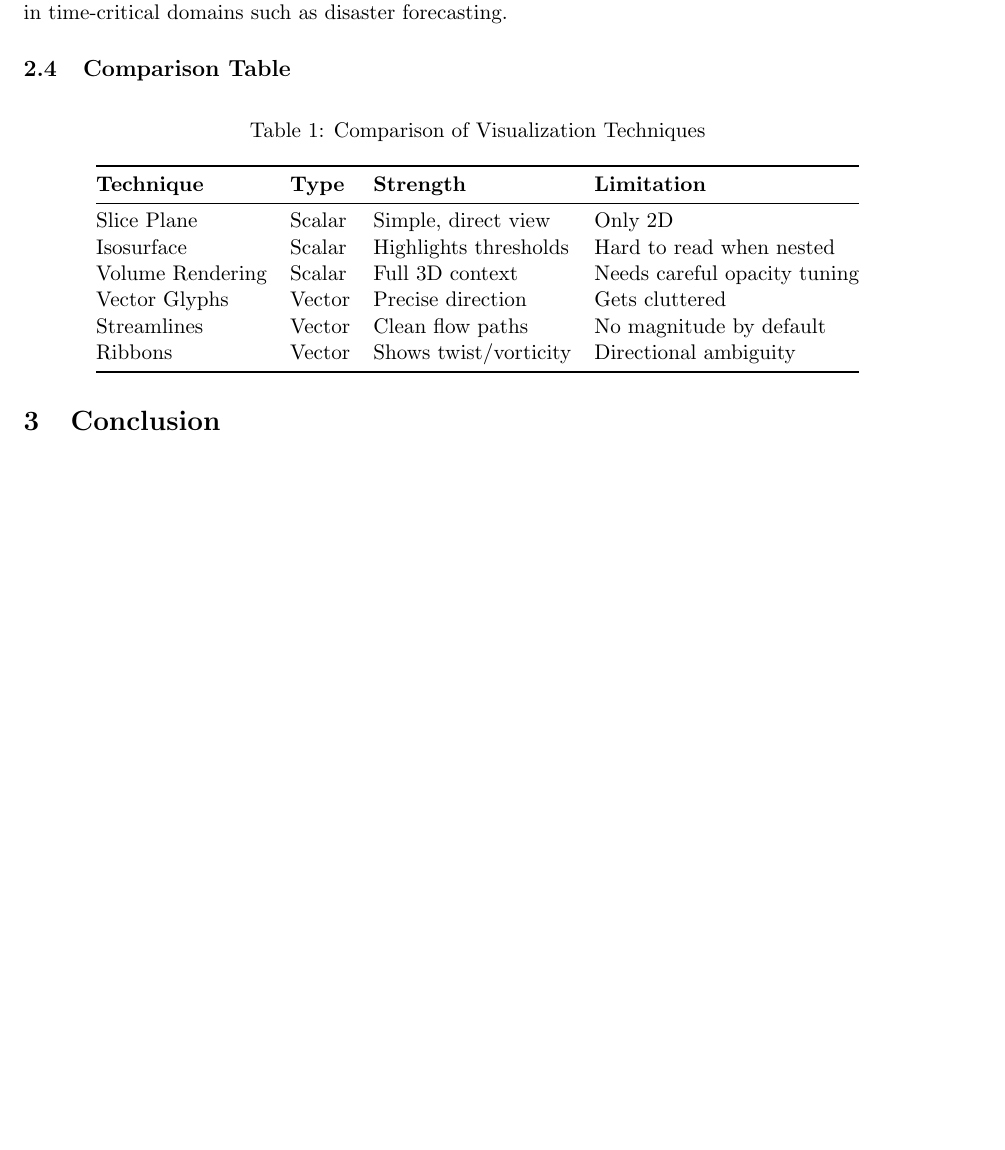
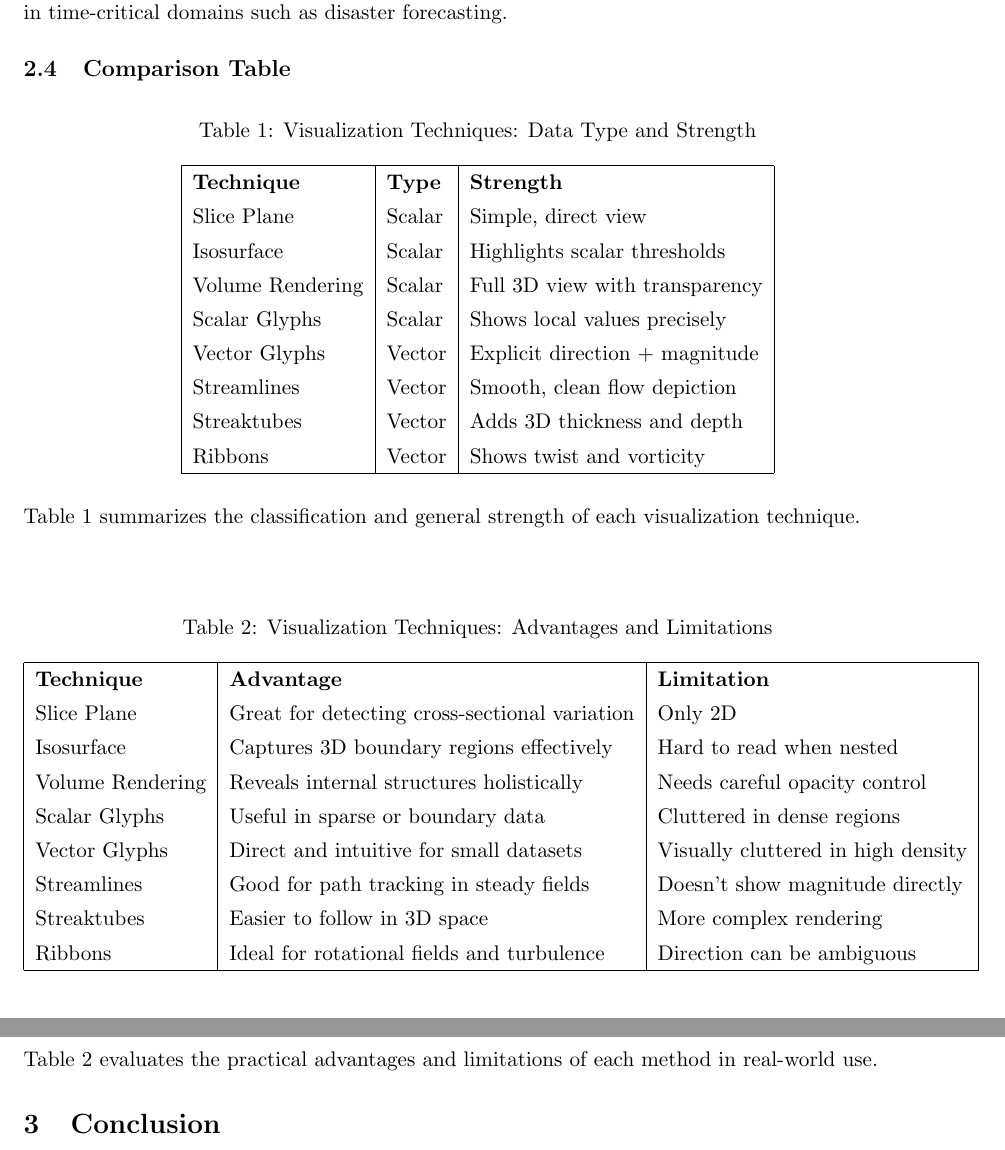
Before and after one commit to LivM-FIU/CAP5738-Project, a LaTeX paper (Scientific Visualization Techniques.tex): part of page 3 of 3 before the commit and two parts of pages 3 and 4 of 4 after it, the two joined at a grey line, cut so that both start at the same text, the shorter picture padded with empty space. Compiled offline with pdfLaTeX.

Commit message:
added 2 teble

```diff
--- a/Scientific Visualization Techniques.tex
+++ b/Scientific Visualization Techniques.tex
@@ -102,22 +103,65 @@ Vector field visualization helps explain system motion, direction, and interacti
 
 	\subsection{Comparison Table}
 
+		\begin{table}[H]
+		\centering
+		\caption{Visualization Techniques: Data Type and Strength}
+		\renewcommand{\arraystretch}{1.3}
+		\begin{tabular}{|l|l|l|}
+			\hline
+			\textbf{Technique} & \textbf{Type} & \textbf{Strength} \\
+
+			Slice Plane        & Scalar        & Simple, direct view \\
+
+			Isosurface         & Scalar        & Highlights scalar thresholds \\
+
+			Volume Rendering   & Scalar        & Full 3D view with transparency \\
+
+			Scalar Glyphs      & Scalar        & Shows local values precisely \\
+
+			Vector Glyphs      & Vector        & Explicit direction + magnitude \\
+
+			Streamlines        & Vector        & Smooth, clean flow depiction \\
+
+			Streaktubes        & Vector        & Adds 3D thickness and depth \\
+
+			Ribbons            & Vector        & Shows twist and vorticity \\
+			\hline
+		\end{tabular}
+	\end{table}
+
+	\noindent Table 1 summarizes the classification and general strength of each visualization technique.
+
+	\vspace{3em}
+
 	\begin{table}[H]
 		\centering
-		\caption{Comparison of Visualization Techniques}
-		\begin{tabular}{@{}llll@{}}
-			\toprule
-			\textbf{Technique} & \textbf{Type} & \textbf{Strength} & \textbf{Limitation} \\
-			\midrule
-			Slice Plane & Scalar & Simple, direct view & Only 2D \\
-			Isosurface & Scalar & Highlights thresholds & Hard to read when nested \\
-			Volume Rendering & Scalar & Full 3D context & Needs careful opacity tuning \\
-			Vector Glyphs & Vector & Precise direction & Gets cluttered \\
-			Streamlines & Vector & Clean flow paths & No magnitude by default \\
-			Ribbons & Vector & Shows twist/vorticity & Directional ambiguity \\
-			\bottomrule
+		\caption{Visualization Techniques: Advantages and Limitations}
+		\renewcommand{\arraystretch}{1.3}
+		\begin{tabular}{|l|l|l|}
+			\hline
+			\textbf{Technique} & \textbf{Advantage} & \textbf{Limitation} \\
+
+			Slice Plane        & Great for detecting cross-sectional variation & Only 2D \\
+
+			Isosurface         & Captures 3D boundary regions effectively      & Hard to read when nested \\
+
+			Volume Rendering   & Reveals internal structures holistically     & Needs careful opacity control \\
+
+			Scalar Glyphs      & Useful in sparse or boundary data            & Cluttered in dense regions \\
+
+			Vector Glyphs      & Direct and intuitive for small datasets      & Visually cluttered in high density \\
+
+			Streamlines        & Good for path tracking in steady fields      & Doesn't show magnitude directly \\
+
+			Streaktubes        & Easier to follow in 3D space                 & More complex rendering \\
+
+			Ribbons            & Ideal for rotational fields and turbulence   & Direction can be ambiguous \\
+			\hline
 		\end{tabular}
 	\end{table}
+
+	\noindent Table 2 evaluates the practical advantages and limitations of each method in real-world use.
 
 	\section{Conclusion}
 	Scientific visualization techniques are essential tools for interpreting multidimensional data. Slice planes and isosurfaces are effective for scalar fields, while streamlines and ribbons reveal patterns in vector fields. Combining methods, especially when enhanced with color and transparency, offers rich insights that surpass the capabilities of any single technique. This survey highlights the value of choosing appropriate visual tools based on data type, density, and research goals.
```
Also changed, not shown: Scientific Visualization Techniques.pdf, Scientific Visualization Techniques.tex (3 more changed lines), 3 other files.
